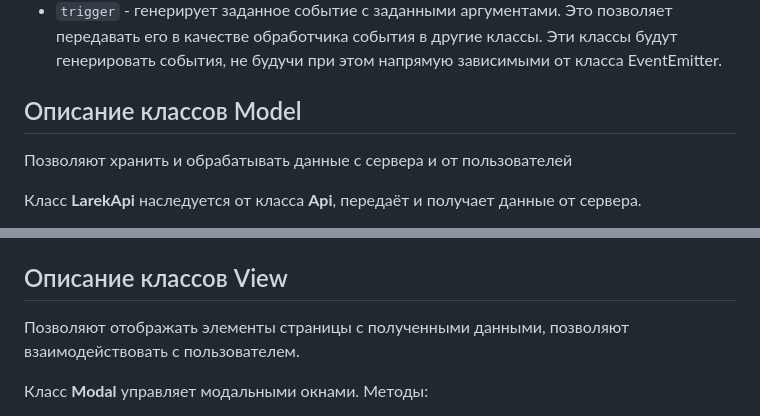
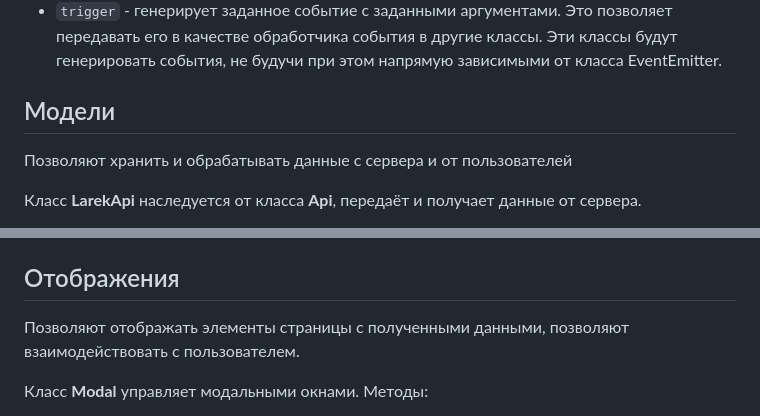
Before and after one commit to el-julia/web-larek-frontend, a Markdown page: README.md, 2 parts joined by grey strips. Rendered like a GitHub page.

Commit message:
русификация

```diff
--- a/README.md
+++ b/README.md
@@ -87,7 +87,7 @@ yarn build
   события в другие классы. Эти классы будут генерировать события, не будучи при этом напрямую зависимыми от класса
   EventEmitter.
 
-## Описание классов Model
+## Модели
 
 Позволяют хранить и обрабатывать данные с сервера и от пользователей
 
@@ -127,7 +127,7 @@ yarn build
 - `validateOrderContacts` - проверяет контакты пользователя.
 - `getOrderData` - возвращает данные заказа.
 
-## Описание классов View
+## Отображения
 
 Позволяют отображать элементы страницы с полученными данными, позволяют взаимодействовать с пользователем.
 
```
